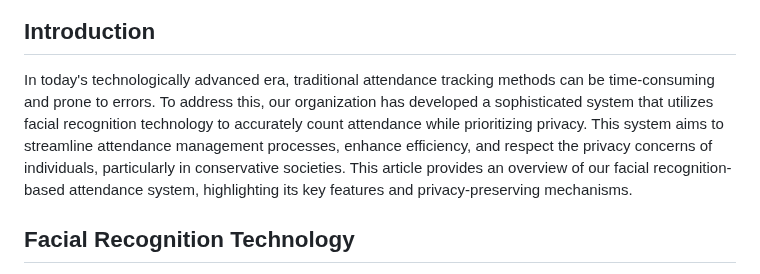
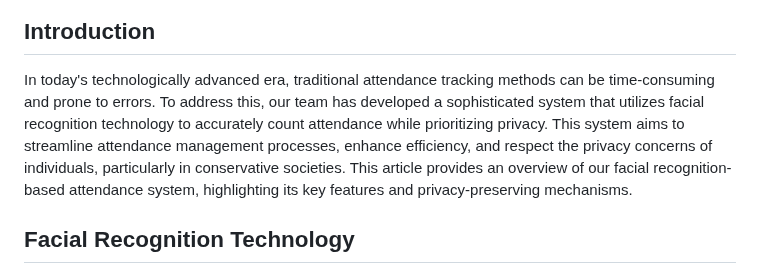
Before and after one commit to Attendance-Tracking/student-attendance-AI, a Markdown page: system.md, the part around one of its changes. Drawn GitHub-style.

```diff
--- a/system.md
+++ b/system.md
@@ -2,6 +3,6 @@
 
 ## Introduction
-In today's technologically advanced era, traditional attendance tracking methods can be time-consuming and prone to errors. To address this, our organization has developed a sophisticated system that utilizes facial recognition technology to accurately count attendance while prioritizing privacy. This system aims to streamline attendance management processes, enhance efficiency, and respect the privacy concerns of individuals, particularly in conservative societies. This article provides an overview of our facial recognition-based attendance system, highlighting its key features and privacy-preserving mechanisms.
+In today's technologically advanced era, traditional attendance tracking methods can be time-consuming and prone to errors. To address this, our team has developed a sophisticated system that utilizes facial recognition technology to accurately count attendance while prioritizing privacy. This system aims to streamline attendance management processes, enhance efficiency, and respect the privacy concerns of individuals, particularly in conservative societies. This article provides an overview of our facial recognition-based attendance system, highlighting its key features and privacy-preserving mechanisms.
 
 ## Facial Recognition Technology
 Facial recognition technology is a cutting-edge solution that enables the identification and verification of individuals based on unique facial characteristics. Our attendance system harnesses this technology to provide a seamless and secure way for individuals to register their presence.
```
Also changed, not shown: other parts of system.md (+1 -0 lines).
